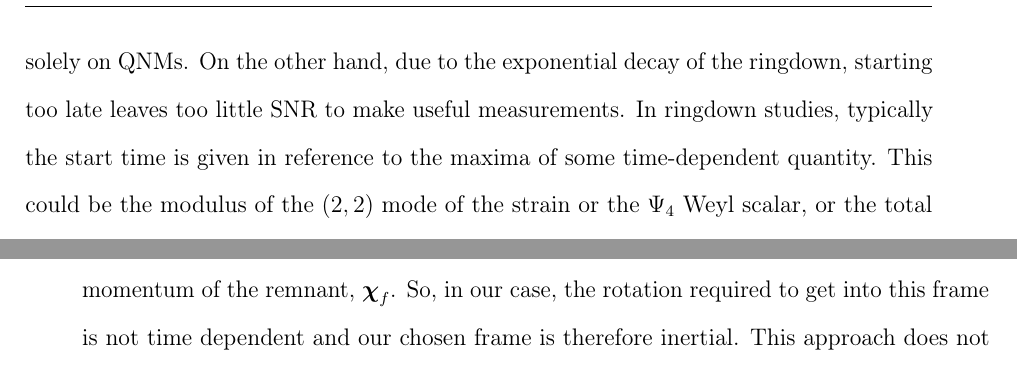
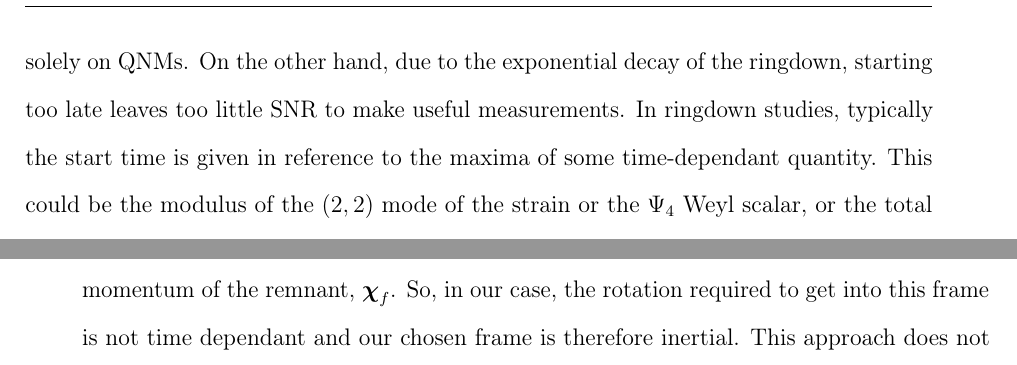
Before and after one commit to eliotfinch/thesis, a LaTeX thesis (main.tex, which reads Chapters/Chapter2.tex): two parts of pages 58 and 77 of 181, joined at a grey line, cut so that both start at the same text. Compiled offline with pdfLaTeX.

Commit message:
Spelling corrections

```diff
--- a/Chapters/Chapter2.tex
+++ b/Chapters/Chapter2.tex
@@ -15,7 +15,7 @@ Even at the time of writing there is not a consensus on this point~\cite{Baibhav
 A prerequisite for any ringdown analysis is a suitable choice for the start time, $t_0$, of the ringdown.
 Starting too early risks obtaining biased measurements, because a GW signal contaminated with nonlinearities from the merger cannot be described by a model based solely on QNMs.
 On the other hand, due to the exponential decay of the ringdown, starting too late leaves too little SNR to make useful measurements.
-In ringdown studies, typically the start time is given in reference to the maxima of some time-dependent quantity.
+In ringdown studies, typically the start time is given in reference to the maxima of some time-dependant quantity.
 This could be the modulus of the $(2,2)$ mode of the strain or the $\Psi_4$ Weyl scalar, or the total GW luminosity; these quantities peak at times that typically differ by a few tens of $M$ (see Ref.~\cite{Berti:2007fi} for a discussion of some possible choices for the ringdown start time).
 Often, to avoid concerns of fitting to the nonlinear merger, the ringdown start time is chosen to be $10M$ to $20M$ after the peak of these reference quantities.
 The work of Giesler et al.~\cite{Giesler:2019uxc}, which itself builds on previous studies of fitting ringdown models to NR simulations~\cite{Dorband:2006gg, Buonanno:2006ui, Berti:2007fi, Kamaretsos:2011um, Kamaretsos:2012bs, London:2014cma, Baibhav:2017jhs}, found that by including up to seven overtones the ringdown analysis can be started as early as the peak of the $(2,2)$ mode strain.
@@ -392,7 +392,7 @@ This transformation into the coprecessing frame has been successfully used to he
 There is an analogy with the approach taken here for the modelling of the ringdown.
 
 In order to simplify the task, we choose to work in a frame adapted to final spin angular momentum of the remnant, $\vb*{\chi}_f$.
-So, in our case, the rotation required to get into this frame is not time dependent and our chosen frame is therefore inertial.
+So, in our case, the rotation required to get into this frame is not time dependant and our chosen frame is therefore inertial.
 This approach does not account for changes to the ringdown frame throughout the duration of the ringdown; the system is still radiating angular momentum even after the time of peak strain, meaning the direction of the remnant spin vector will move throughout the ringdown.
 Although this effect is small, it may become important for the mismatches achieved in this work; a typical ringdown mismatch between a waveform with the final spin vector aligned along the $z$-axis (the transformation used in this work) and a waveform with the spin at the time of peak strain aligned along $z$ (a typical choice for the ringdown start time) is $\sim 10^{-4}$.
 That the system is still radiating angular momentum and energy throughout the ringdown also raises the question of whether applying a fixed QNM spectrum given by the final Kerr BH makes sense.
```
